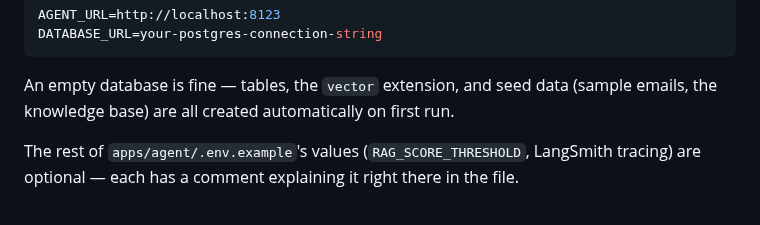
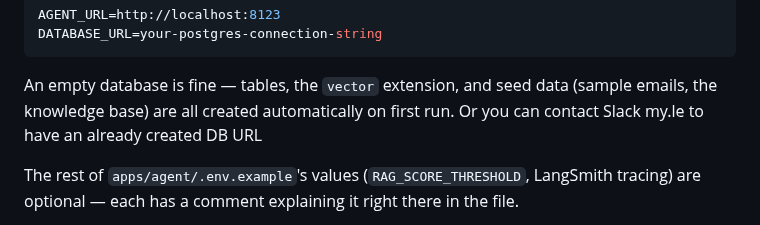
Before and after one commit to myle-agilityio/langchain-training, a Markdown page: practice-new-version/README.md, the part around the change. Drawn GitHub-style.

Commit message:
docs: add contact information for pre-created database URL in README

```diff
--- a/practice-new-version/README.md
+++ b/practice-new-version/README.md
@@ -68,6 +68,7 @@ DATABASE_URL=your-postgres-connection-string
 
 An empty database is fine — tables, the `vector` extension, and seed data (sample emails, the
 knowledge base) are all created automatically on first run.
+Or you can contact Slack my.le to have an already created DB URL
 
 The rest of `apps/agent/.env.example`'s values (`RAG_SCORE_THRESHOLD`, LangSmith tracing) are
 optional — each has a comment explaining it right there in the file.
```
